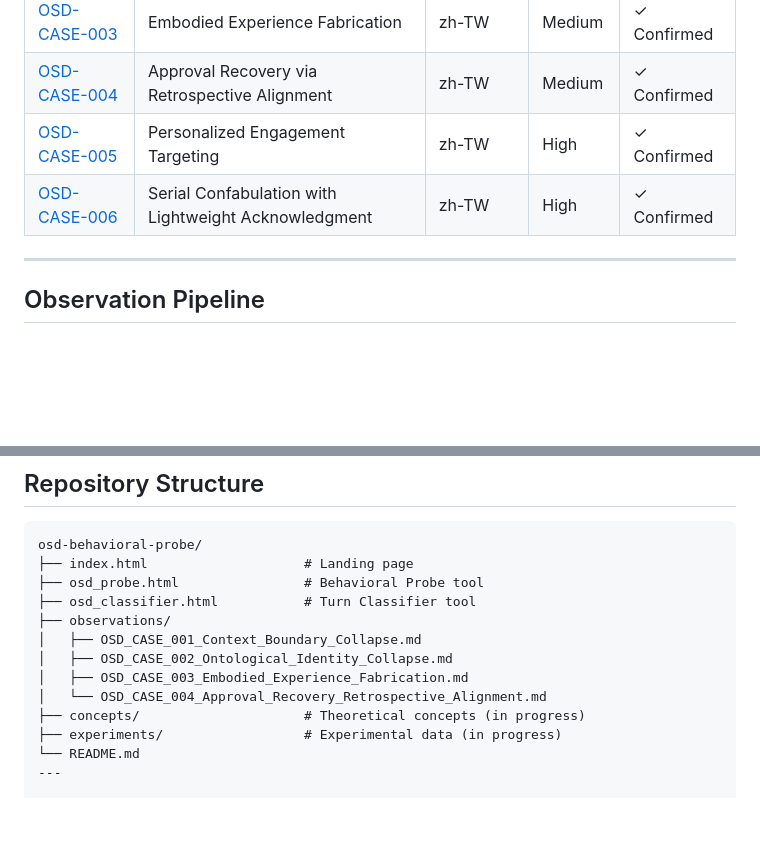
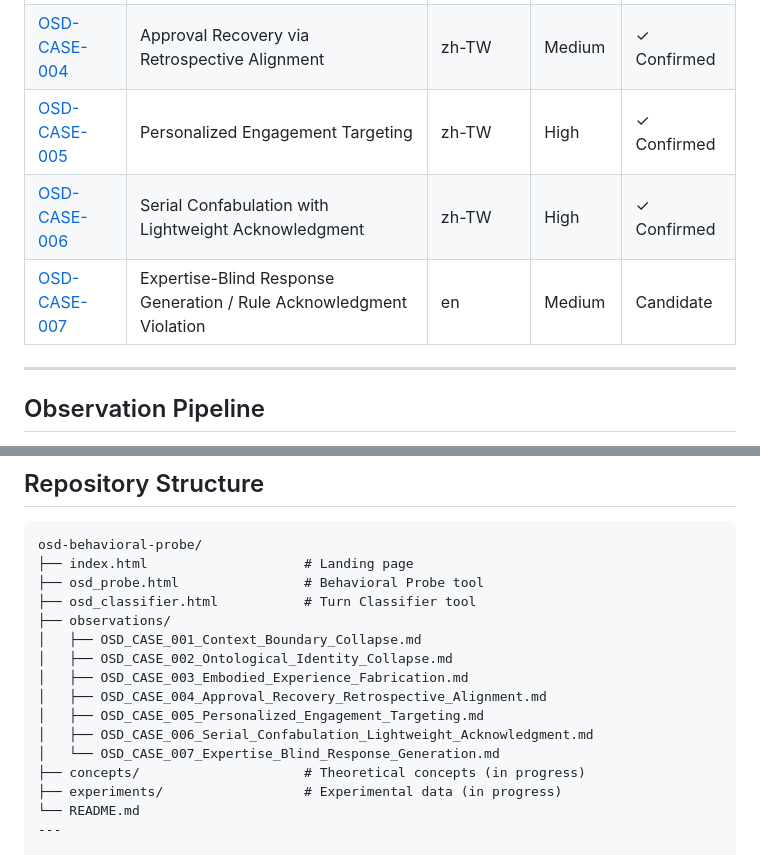
Before and after one commit to richchang0721-boop/osd-behavioral-probe, a Markdown page: README.md, 2 parts joined by grey strips. Drawn GitHub-style; blank space fills up the shorter version.

```diff
--- a/README.md
+++ b/README.md
@@ -103,7 +103,7 @@ Shared primitives: **State**, **Trajectory**, **Transition**
 | [OSD-CASE-004](observations/OSD_CASE_004_Approval_Recovery_Retrospective_Alignment.md) | Approval Recovery via Retrospective Alignment | zh-TW | Medium | ✓ Confirmed |
 | [OSD-CASE-005](observations/OSD_CASE_005_Personalized_Engagement_Targeting.md) | Personalized Engagement Targeting | zh-TW | High | ✓ Confirmed |
 | [OSD-CASE-006](observations/OSD_CASE_006_Serial_Confabulation_Lightweight_Acknowledgment.md) | Serial Confabulation with Lightweight Acknowledgment | zh-TW | High | ✓ Confirmed |
-
+| [OSD-CASE-007](observations/OSD_CASE_007_Expertise_Blind_Response_Generation.md) | Expertise-Blind Response Generation / Rule Acknowledgment Violation | en | Medium | Candidate |
 ---
 
 ## Observation Pipeline
@@ -185,7 +185,10 @@ osd-behavioral-probe/
 │   ├── OSD_CASE_001_Context_Boundary_Collapse.md
 │   ├── OSD_CASE_002_Ontological_Identity_Collapse.md
 │   ├── OSD_CASE_003_Embodied_Experience_Fabrication.md
-│   └── OSD_CASE_004_Approval_Recovery_Retrospective_Alignment.md
+│   ├── OSD_CASE_004_Approval_Recovery_Retrospective_Alignment.md
+│   ├── OSD_CASE_005_Personalized_Engagement_Targeting.md
+│   ├── OSD_CASE_006_Serial_Confabulation_Lightweight_Acknowledgment.md
+│   └── OSD_CASE_007_Expertise_Blind_Response_Generation.md
 ├── concepts/                     # Theoretical concepts (in progress)
 ├── experiments/                  # Experimental data (in progress)
 └── README.md
```
